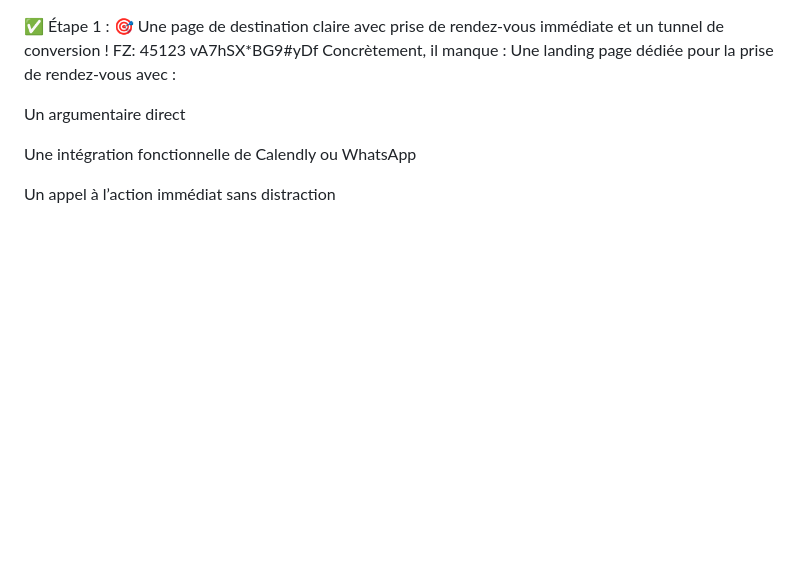
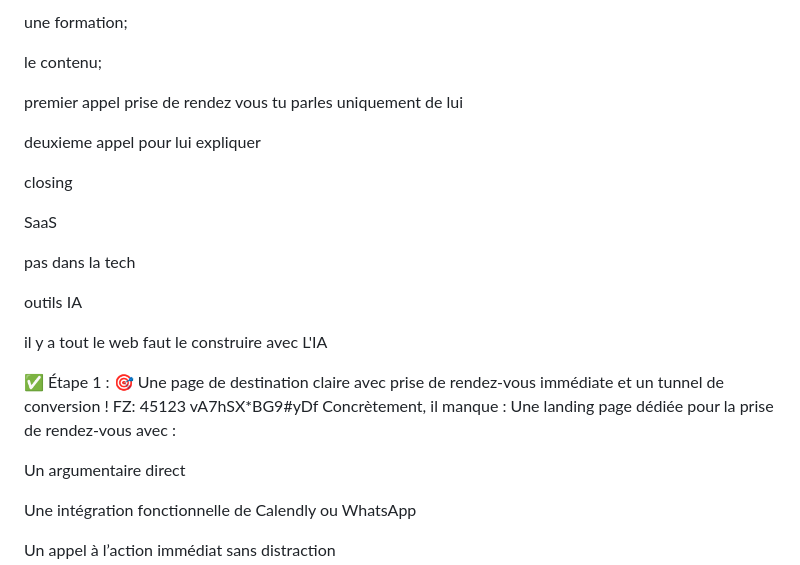
Before and after one commit to souleyman-NSM/agence, a Markdown page: README.md, the part around the change printed below. GitHub-like rendering; blank space fills up the shorter version.

```diff
--- a/README.md
+++ b/README.md
@@ -1,4 +1,20 @@
+une formation;
 
+le contenu;
+
+premier appel prise de rendez vous tu parles uniquement de lui
+
+deuxieme appel pour lui expliquer
+
+closing
+
+SaaS
+
+pas dans la tech
+
+outils IA
+
+il y a tout le web faut le construire avec L'IA
 
 ✅ Étape 1 : 🎯 Une page de destination claire avec prise de rendez-vous immédiate et un tunnel de conversion !
 FZ: 45123
```
Also changed, not shown: other parts of README.md (+60 -43 lines).
